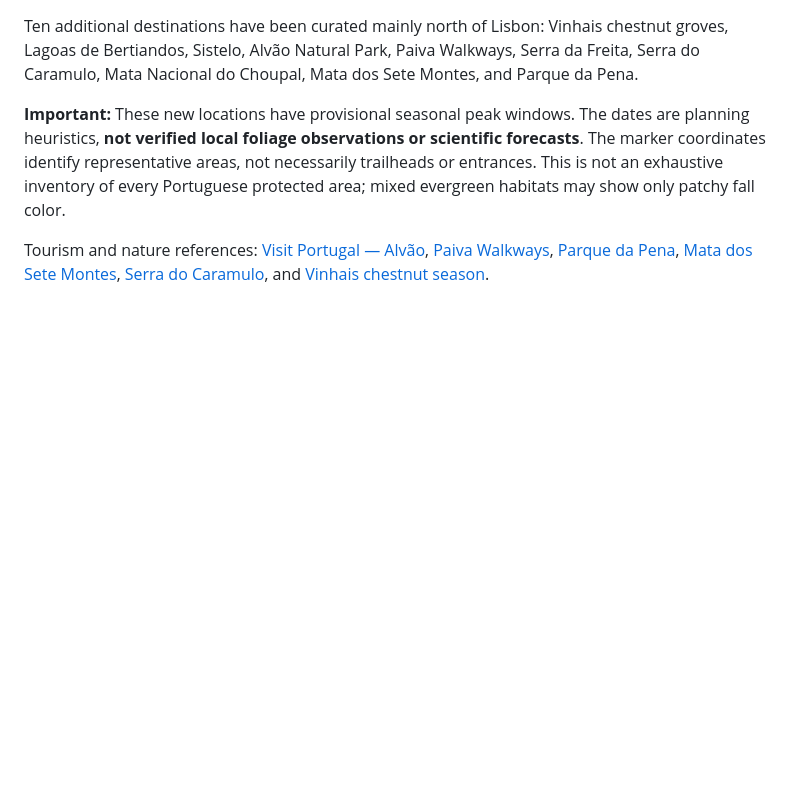
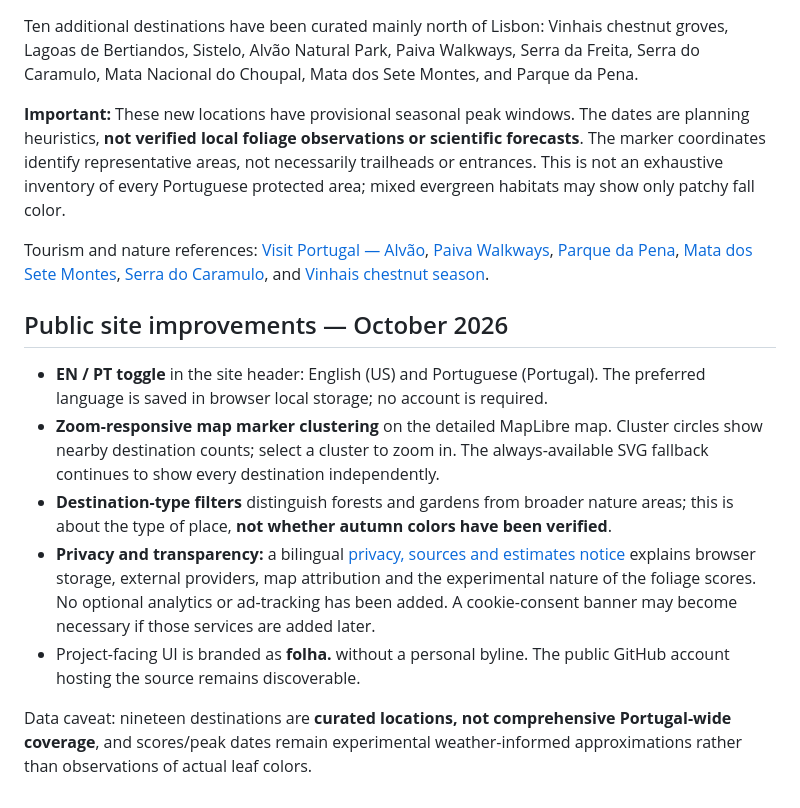
Before and after one commit to bleonard17/folha, a Markdown page: README.md, the part around the change. Drawn GitHub-style; blank space fills up the shorter version.

Commit message:
Document clustering, bilingual UI and public disclosure policy

```diff
--- a/README.md
+++ b/README.md
@@ -47,3 +47,13 @@ Ten additional destinations have been curated mainly north of Lisbon: Vinhais ch
 **Important:** These new locations have provisional seasonal peak windows. The dates are planning heuristics, **not verified local foliage observations or scientific forecasts**. The marker coordinates identify representative areas, not necessarily trailheads or entrances. This is not an exhaustive inventory of every Portuguese protected area; mixed evergreen habitats may show only patchy fall color.
 
 Tourism and nature references: [Visit Portugal — Alvão](https://www.visitportugal.com/pt-pt/content/parque-natural-do-alvao), [Paiva Walkways](https://www.visitportugal.com/pt-pt/content/passadicos-do-paiva), [Parque da Pena](https://www.visitportugal.com/pt-pt/content/parque-da-pena), [Mata dos Sete Montes](https://www.visitportugal.com/en/NR/exeres/E770E38B-1249-47FD-A093-542D13E3B1D2), [Serra do Caramulo](https://www.visitportugal.com/pt-pt/destinos/centro-de-portugal/73760), and [Vinhais chestnut season](https://www.visitportugal.com/en/node/522161).
+
+## Public site improvements — October 2026
+
+- **EN / PT toggle** in the site header: English (US) and Portuguese (Portugal). The preferred language is saved in browser local storage; no account is required.
+- **Zoom-responsive map marker clustering** on the detailed MapLibre map. Cluster circles show nearby destination counts; select a cluster to zoom in. The always-available SVG fallback continues to show every destination independently.
+- **Destination-type filters** distinguish forests and gardens from broader nature areas; this is about the type of place, **not whether autumn colors have been verified**.
+- **Privacy and transparency:** a bilingual [privacy, sources and estimates notice](privacy.html) explains browser storage, external providers, map attribution and the experimental nature of the foliage scores. No optional analytics or ad-tracking has been added. A cookie-consent banner may become necessary if those services are added later.
+- Project-facing UI is branded as **folha.** without a personal byline. The public GitHub account hosting the source remains discoverable.
+
+Data caveat: nineteen destinations are **curated locations, not comprehensive Portugal-wide coverage**, and scores/peak dates remain experimental weather-informed approximations rather than observations of actual leaf colors.
```
